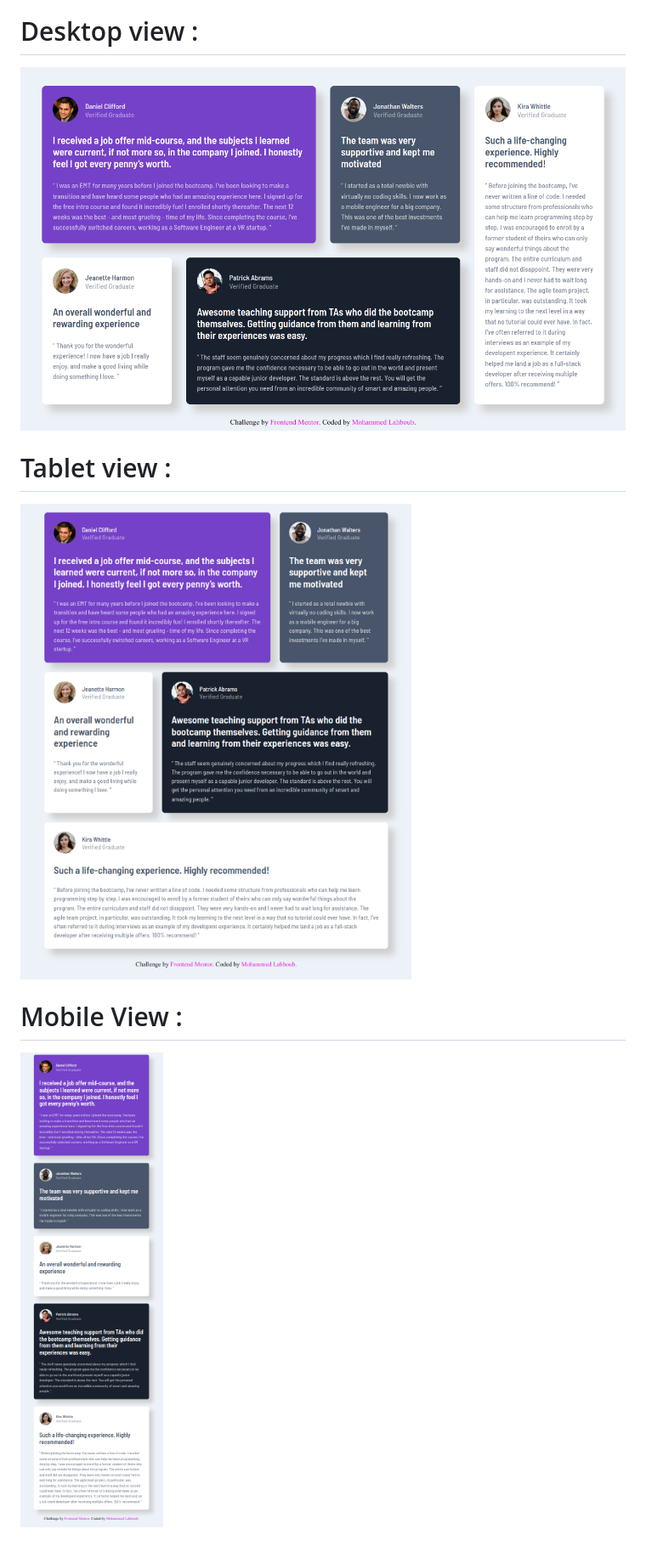
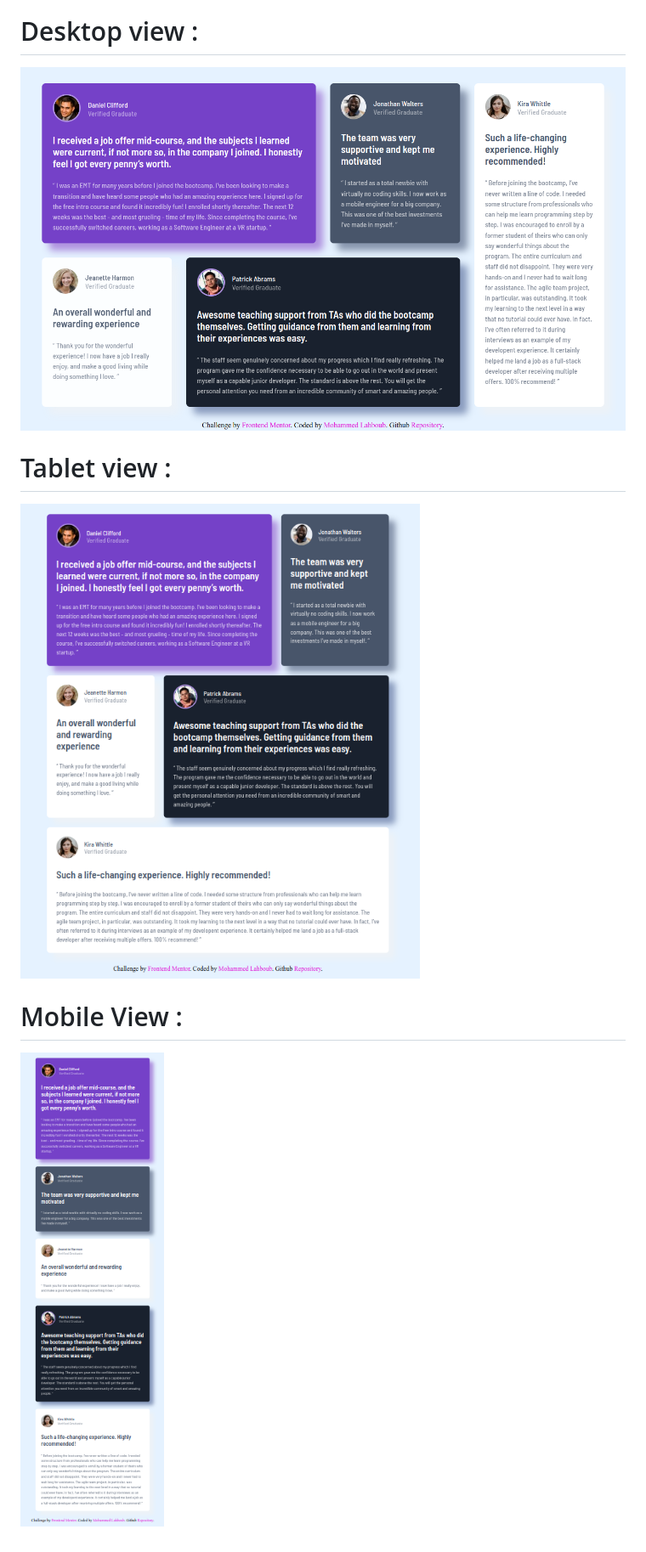
Before and after one commit to mohammedlahboub/Testimonials-grid-section, a Markdown page: README.md, the part around the change. Shown: that part at 85% size. GitHub-like rendering; pictures changed too: screenshots/Screenshot-d.png (deleted), screenshots/Screenshot-desktop.png (added), screenshots/Screenshot-m.png (deleted).

Commit message:
changed box shadow color and Screenshots

```diff
--- a/README.md
+++ b/README.md
@@ -5,8 +5,8 @@
 ### Frontend Mentor - [@mohammedlahboub](https://www.frontendmentor.io/profile/mohammedlahboub)
 ### Twitter - [@september2oo2](https://www.twitter.com/september2oo2)
 # Desktop view :
-![](/screenshots/Screenshot-d.png)
+![](/screenshots/Screenshot-desktop.png)
 # Tablet view :
-![](/screenshots/Screenshot-t.png)
+![](/screenshots/Screenshot-tablet.png)
 # Mobile View :
-![](/screenshots/Screenshot-m.png)
+![](/screenshots/Screenshot-mobile.png)
```
Also changed, not shown: 2 other files.
